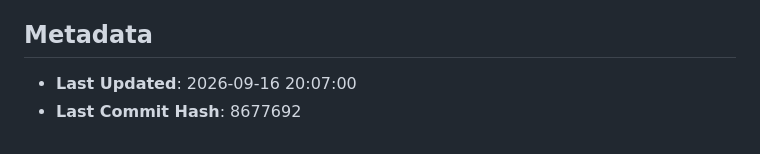
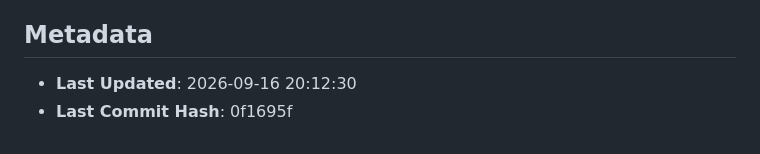
Before and after one commit to GoutamNandhen/SRS_Guardian, a Markdown page: PROJECT_STATE.md, the part around the change. GitHub-like rendering.

Commit message:
Update PROJECT_STATE.md with Phase 11 commit hash

```diff
--- a/PROJECT_STATE.md
+++ b/PROJECT_STATE.md
@@ -114,5 +114,5 @@
 - **Rule**: Automatically commit and push to `origin main` after each phase is completed and verified.
 
 ## Metadata
-- **Last Updated**: 2026-09-16 20:07:00
-- **Last Commit Hash**: 8677692
+- **Last Updated**: 2026-09-16 20:12:30
+- **Last Commit Hash**: 0f1695f
```
